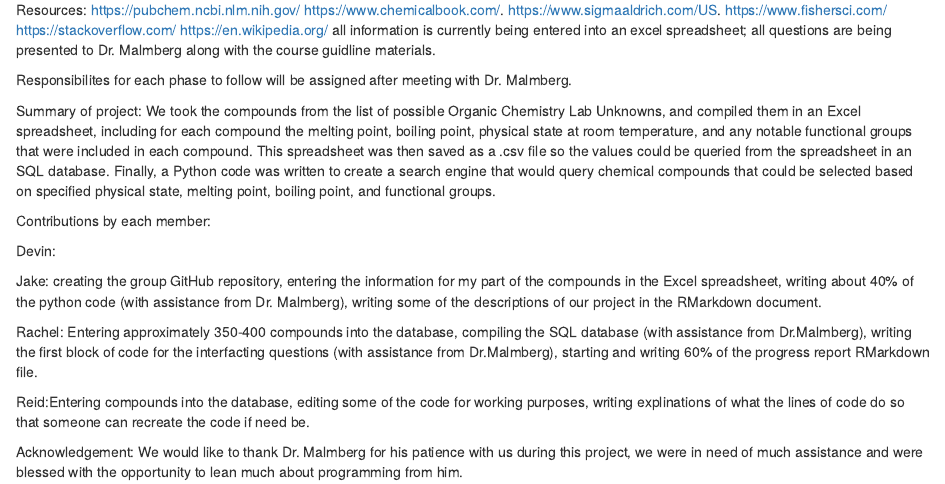
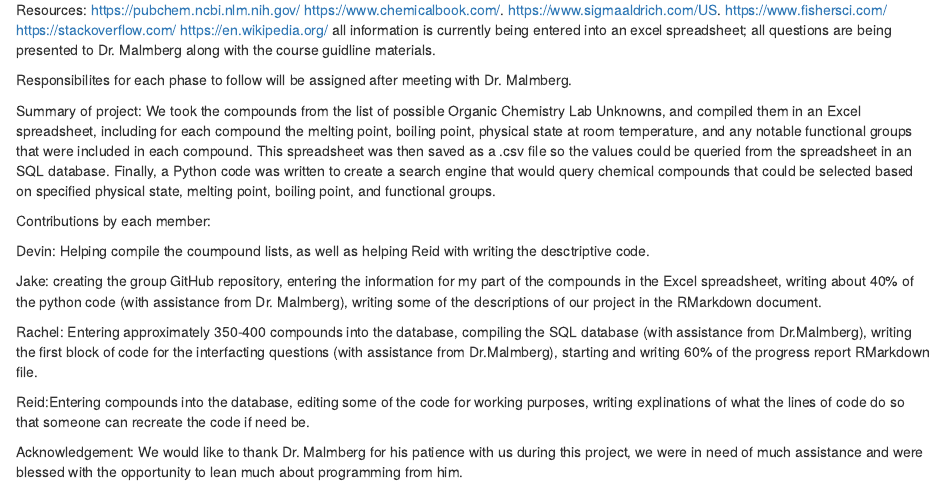
Before and after one commit to jakephamilton/OrganicChemistryUnknowns, an R Markdown document (ProgressReport_gnsc3301.Rmd): the page in a window 1100 px wide, from 510 px down. Rendered offline with R 4.5, knitr and Pandoc, with nearby package versions.

Commit message:
Update ProgressReport_gnsc3301.Rmd

```diff
--- a/ProgressReport_gnsc3301.Rmd
+++ b/ProgressReport_gnsc3301.Rmd
@@ -55,7 +55,7 @@ Summary of project:
 
 Contributions by each member:
 
-Devin:
+Devin: Helping compile the coumpound lists, as well as helping Reid with writing the desctriptive code.
 
 Jake: creating the group GitHub repository, entering the information for my part of the compounds in the Excel spreadsheet,
 writing about 40% of the python code (with assistance from Dr. Malmberg), writing some of the descriptions of our project in the RMarkdown document.
```
